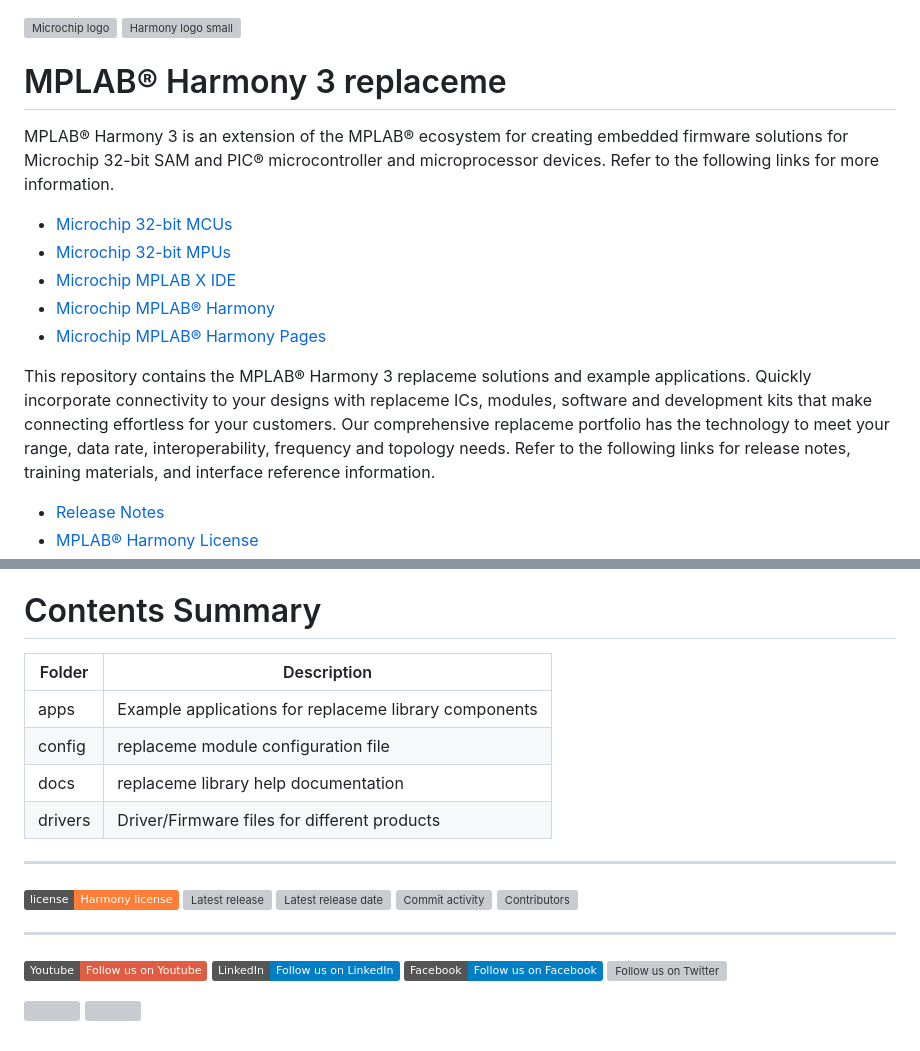
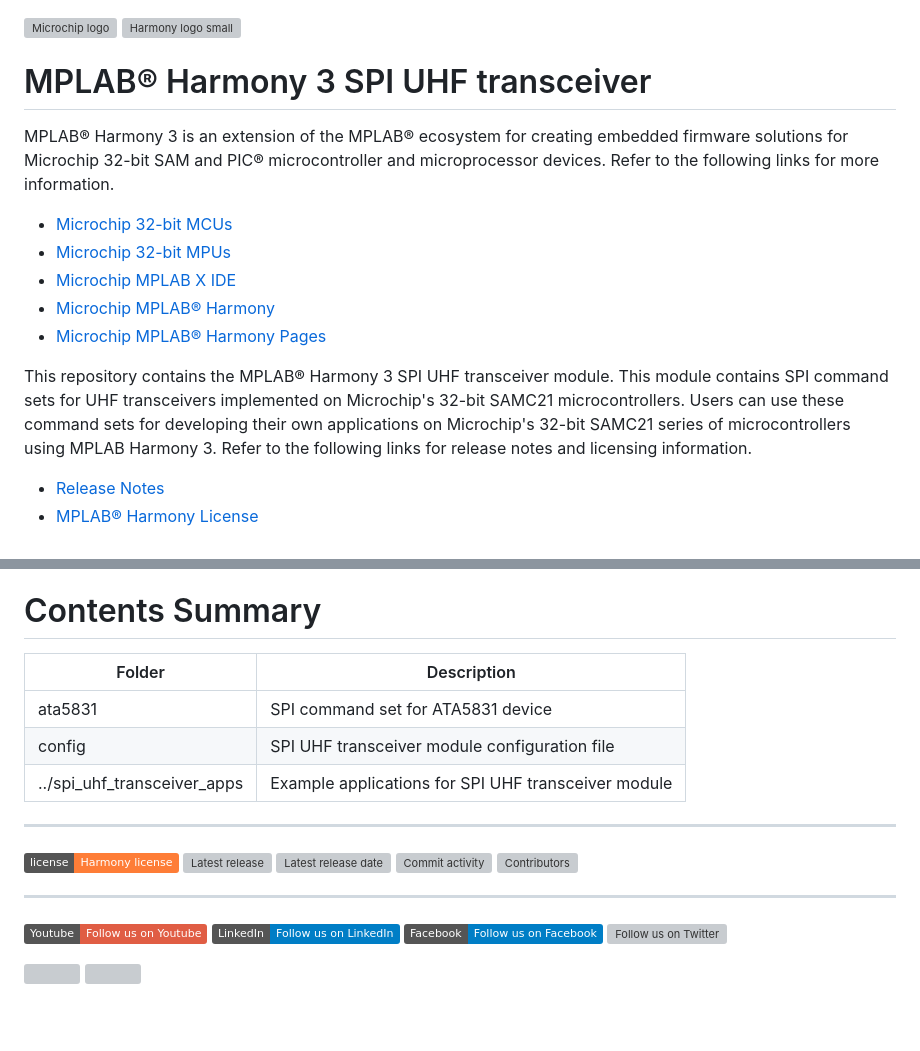
Before and after one commit to Microchip-MPLAB-Harmony/spi_uhf_transceiver, a Markdown page: readme.md, 2 parts joined by grey strips. GitHub-like rendering; badges without logos; blank space fills up the shorter version; grey boxes are pictures that could not be loaded.

Commit message:
updated readme.md MH3-72129

```diff
--- a/readme.md
+++ b/readme.md
@@ -1,7 +1,7 @@
 ![Microchip logo](https://raw.githubusercontent.com/wiki/Microchip-MPLAB-Harmony/Microchip-MPLAB-Harmony.github.io/images/microchip_logo.png)
 ![Harmony logo small](https://raw.githubusercontent.com/wiki/Microchip-MPLAB-Harmony/Microchip-MPLAB-Harmony.github.io/images/microchip_mplab_harmony_logo_small.png)
 
-# MPLAB® Harmony 3 replaceme
+# MPLAB® Harmony 3 SPI UHF transceiver
 
 MPLAB® Harmony 3 is an extension of the MPLAB® ecosystem for creating embedded firmware solutions for Microchip 32-bit SAM and PIC® microcontroller and microprocessor devices.  Refer to the following links for more information.
 
@@ -11,7 +11,7 @@ MPLAB® Harmony 3 is an extension of the MPLAB® ecosystem for creating embedded
 - [Microchip MPLAB® Harmony](https://www.microchip.com/mplab/mplab-harmony)
 - [Microchip MPLAB® Harmony Pages](https://microchip-mplab-harmony.github.io/)
 
-This repository contains the MPLAB® Harmony 3 replaceme solutions and example applications. Quickly incorporate connectivity to your designs with replaceme ICs, modules, software and development kits that make connecting effortless for your customers. Our comprehensive replaceme portfolio has the technology to meet your range, data rate, interoperability, frequency and topology needs. Refer to the following links for release notes, training materials, and interface reference information.
+This repository contains the MPLAB® Harmony 3 SPI UHF transceiver module. This module contains SPI command sets for UHF transceivers implemented on Microchip's 32-bit SAMC21 microcontrollers. Users can use these command sets for developing their own applications on Microchip's 32-bit SAMC21 series of microcontrollers using MPLAB Harmony 3. Refer to the following links for release notes and licensing information.
 
 - [Release Notes](./release_notes.md)
 - [MPLAB® Harmony License](mplab_harmony_license.md)
@@ -20,13 +20,14 @@ This repository contains the MPLAB® Harmony 3 replaceme solutions and example a
 
 # Contents Summary
 
-| Folder     | Description                                               |
-| ---        | ---                                                       |
-| apps        | Example applications for replaceme library components      |
-| config     | replaceme module configuration file                        |
-| docs       | replaceme library help documentation                       |
-| drivers    | Driver/Firmware files for different products              |
-
+| Folder                        | Description                                           |
+| ---                           | ---                                                   |
+| ata5831                       | SPI command set for ATA5831 device                    |
+| config                        | SPI UHF transceiver module configuration file         |
+| ../spi_uhf_transceiver_apps   | Example applications for SPI UHF transceiver module   |
+<!---
+| docs       | SPI UHF transceiver library help documentation                  |
+--->
 
 ____
 
```
Also changed, not shown: other parts of readme.md (+9 -9 lines).
